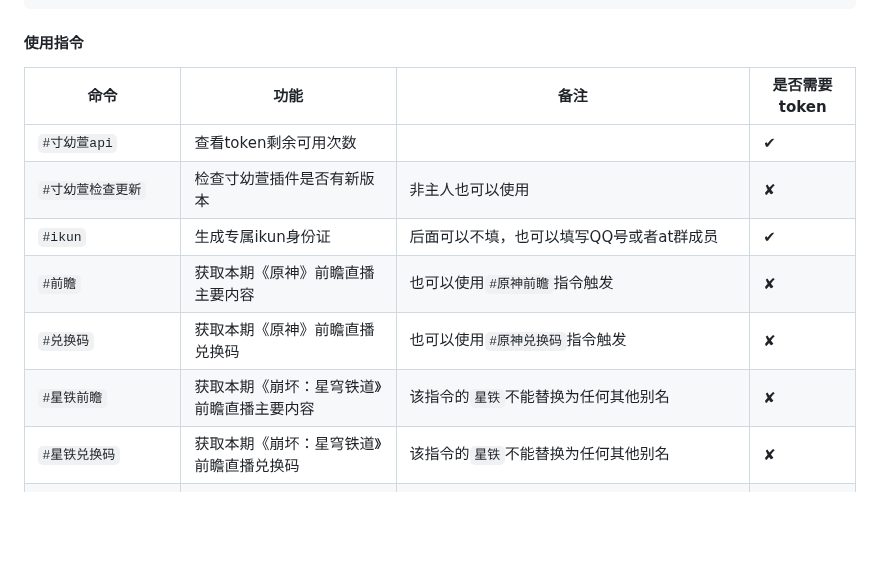
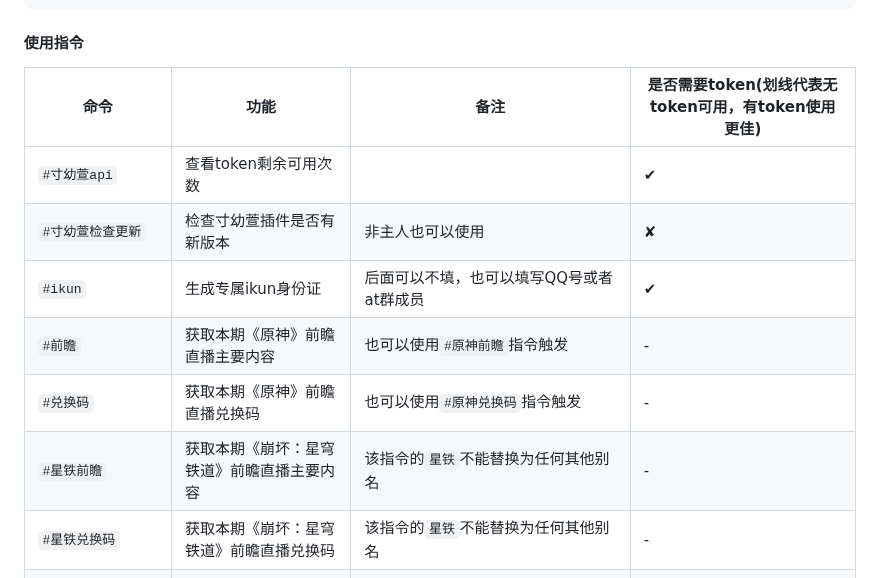
Before and after one commit to cunyx-xiaomizhou/game_cunyx-plugin, a Markdown page: README.md, the part around the change. GitHub-like rendering; blank space fills up the shorter version.

Commit message:
update README.md.
Signed-off-by: 寸幼萱 <12395046+cunyx@user.noreply.gitee.com>

````diff
--- a/README.md
+++ b/README.md
@@ -42,15 +42,15 @@ cd ./plugins/cunyx-plugin && mv def_config config
 cd ~ && cd Yunzai-Bot && node app
 ```
 #### 使用指令
-|命令|功能|备注|是否需要token|
+|命令|功能|备注|是否需要token(划线代表无token可用，有token使用更佳)|
 |-----|-----------|--------------|---|
 |`#寸幼萱api`|查看token剩余可用次数| |✔|
 |`#寸幼萱检查更新`|检查寸幼萱插件是否有新版本|非主人也可以使用|✘|
 |`#ikun`|生成专属ikun身份证|后面可以不填，也可以填写QQ号或者at群成员|✔|
-|`#前瞻`|获取本期《原神》前瞻直播主要内容|也可以使用`#原神前瞻`指令触发|✘|
-|`#兑换码`|获取本期《原神》前瞻直播兑换码|也可以使用`#原神兑换码`指令触发|✘|
-|`#星铁前瞻`|获取本期《崩坏：星穹铁道》前瞻直播主要内容|该指令的`星铁`不能替换为任何其他别名|✘|
-|`#星铁兑换码`|获取本期《崩坏：星穹铁道》前瞻直播兑换码|该指令的`星铁`不能替换为任何其他别名|✘|
+|`#前瞻`|获取本期《原神》前瞻直播主要内容|也可以使用`#原神前瞻`指令触发| - |
+|`#兑换码`|获取本期《原神》前瞻直播兑换码|也可以使用`#原神兑换码`指令触发| - |
+|`#星铁前瞻`|获取本期《崩坏：星穹铁道》前瞻直播主要内容|该指令的`星铁`不能替换为任何其他别名| - |
+|`#星铁兑换码`|获取本期《崩坏：星穹铁道》前瞻直播兑换码|该指令的`星铁`不能替换为任何其他别名| - |
 |`#原神信息`+`uid`|查询《原神》指定账号信息|uid部分必填，且正确填写|✘|
 |`#星铁信息`+`uid`|查询《崩坏：星穹铁道》指定账号信息|uid部分必填，且正确填写；星铁信息缺少像enka这样的api，查询信息可能不全|✘|
 |`#身份证核验`+`一串数字`|判断一串数字是否为身份证号|身份证号必填|✘|
````
